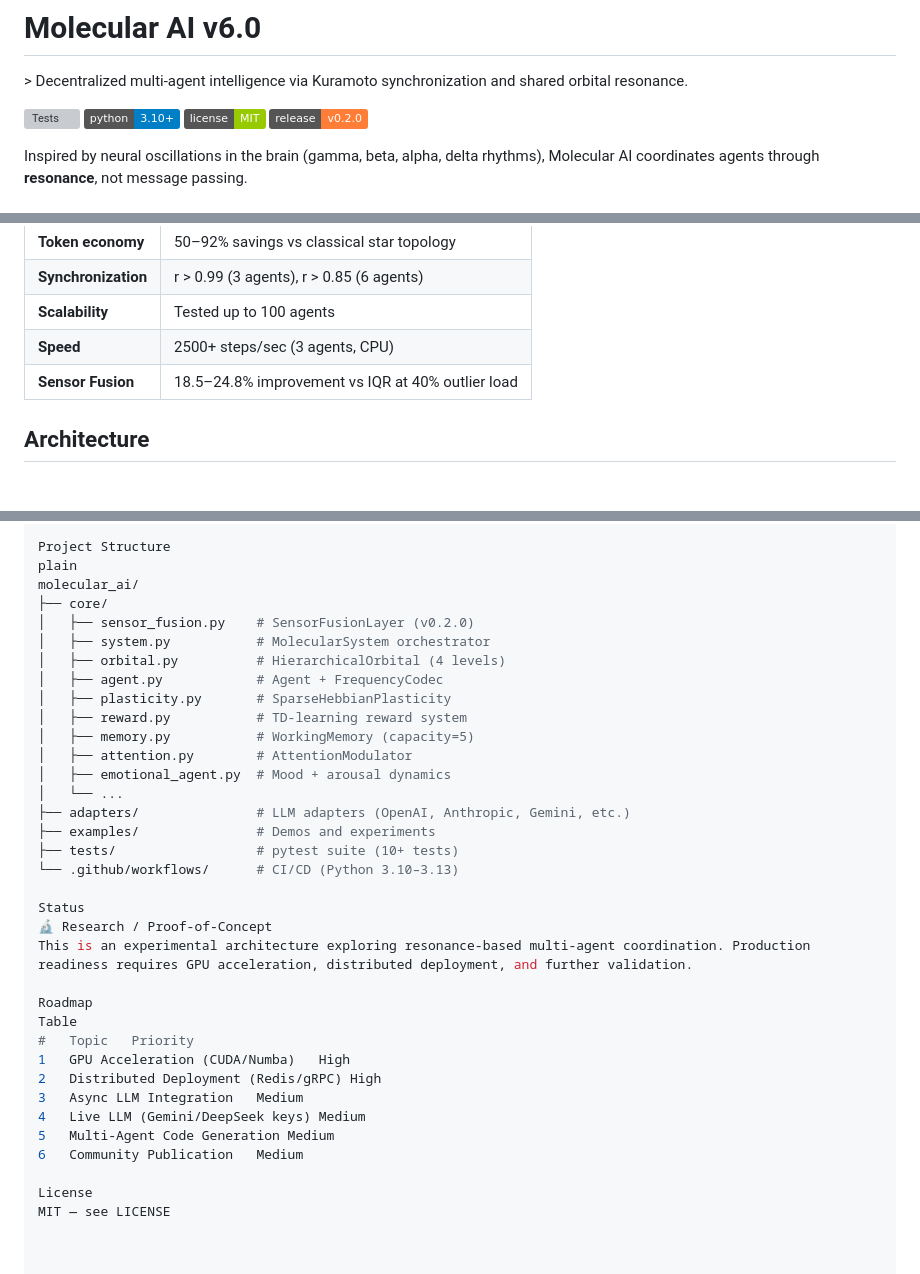
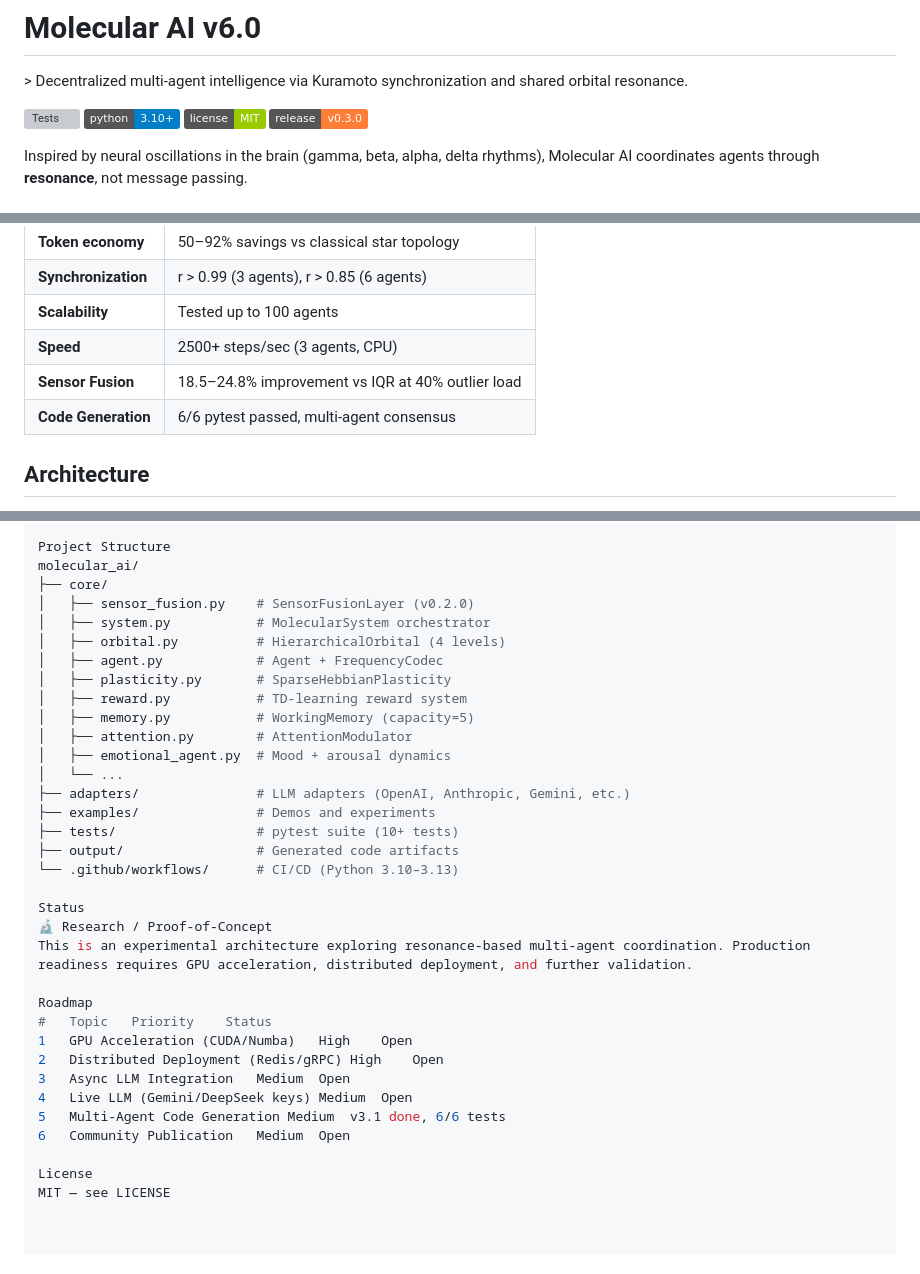
Before and after one commit to Arman228/molecular_ai, a Markdown page: README.md, 3 parts joined by grey strips. Rendered like a GitHub page; badges without logos; grey boxes are pictures that could not be loaded.

Commit message:
docs: update README for v0.3.0 with code generation

```diff
--- a/README.md
+++ b/README.md
@@ -5,7 +5,7 @@
 [![Tests](https://github.com/aknazev8941-web/molecular-ai/actions/workflows/tests.yml/badge.svg)](https://github.com/aknazev8941-web/molecular-ai/actions)
 [![Python](https://img.shields.io/badge/python-3.10%2B-blue)]()
 [![License](https://img.shields.io/badge/license-MIT-green)]()
-[![Release](https://img.shields.io/badge/release-v0.2.0-orange)]()
+[![Release](https://img.shields.io/badge/release-v0.3.0-orange)]()
 
 Inspired by neural oscillations in the brain (gamma, beta, alpha, delta rhythms), Molecular AI coordinates agents through **resonance**, not message passing.
 
@@ -18,6 +18,7 @@ Inspired by neural oscillations in the brain (gamma, beta, alpha, delta rhythms)
 | **Scalability** | Tested up to 100 agents |
 | **Speed** | 2500+ steps/sec (3 agents, CPU) |
 | **Sensor Fusion** | 18.5–24.8% improvement vs IQR at 40% outlier load |
+| **Code Generation** | 6/6 pytest passed, multi-agent consensus |
 
 ## Architecture
 
@@ -137,7 +132,6 @@ TD-learning — reward + value_weights + goal detection
 Emotional dynamics — mood, arousal, spin (excitatory 85%)
 
 Project Structure
-plain
 molecular_ai/
 ├── core/
 │   ├── sensor_fusion.py    # SensorFusionLayer (v0.2.0)
@@ -153,6 +147,7 @@ molecular_ai/
 ├── adapters/               # LLM adapters (OpenAI, Anthropic, Gemini, etc.)
 ├── examples/               # Demos and experiments
 ├── tests/                  # pytest suite (10+ tests)
+├── output/                 # Generated code artifacts
 └── .github/workflows/      # CI/CD (Python 3.10–3.13)
 
 Status
@@ -160,14 +155,13 @@ Status
 This is an experimental architecture exploring resonance-based multi-agent coordination. Production readiness requires GPU acceleration, distributed deployment, and further validation.
 
 Roadmap
-Table
-#	Topic	Priority
-1	GPU Acceleration (CUDA/Numba)	High
-2	Distributed Deployment (Redis/gRPC)	High
-3	Async LLM Integration	Medium
-4	Live LLM (Gemini/DeepSeek keys)	Medium
-5	Multi-Agent Code Generation	Medium
-6	Community Publication	Medium
+#	Topic	Priority	Status
+1	GPU Acceleration (CUDA/Numba)	High	Open
+2	Distributed Deployment (Redis/gRPC)	High	Open
+3	Async LLM Integration	Medium	Open
+4	Live LLM (Gemini/DeepSeek keys)	Medium	Open
+5	Multi-Agent Code Generation	Medium	v3.1 done, 6/6 tests
+6	Community Publication	Medium	Open
 
 License
 MIT — see LICENSE
```
Also changed, not shown: other parts of README.md (+13 -19 lines).
